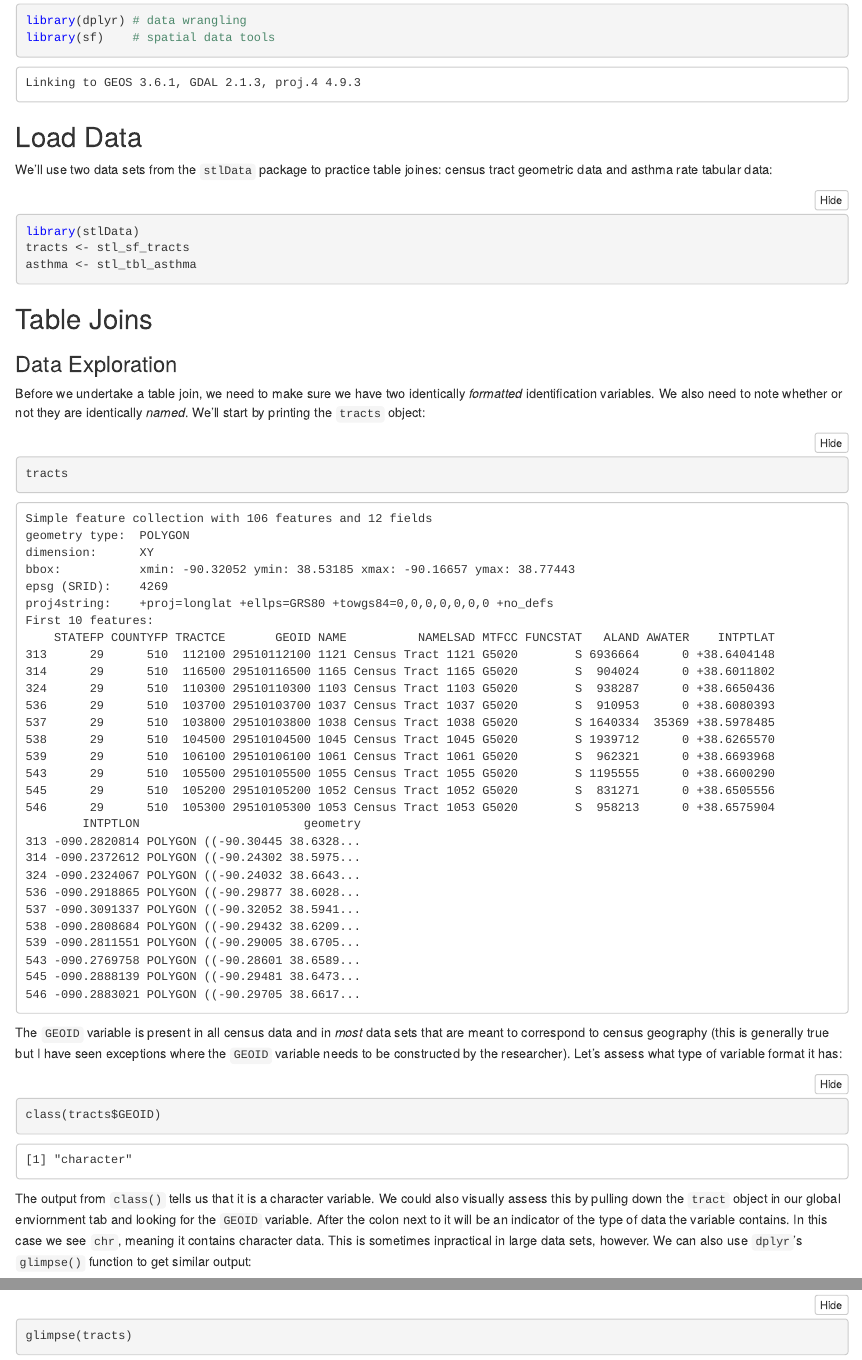
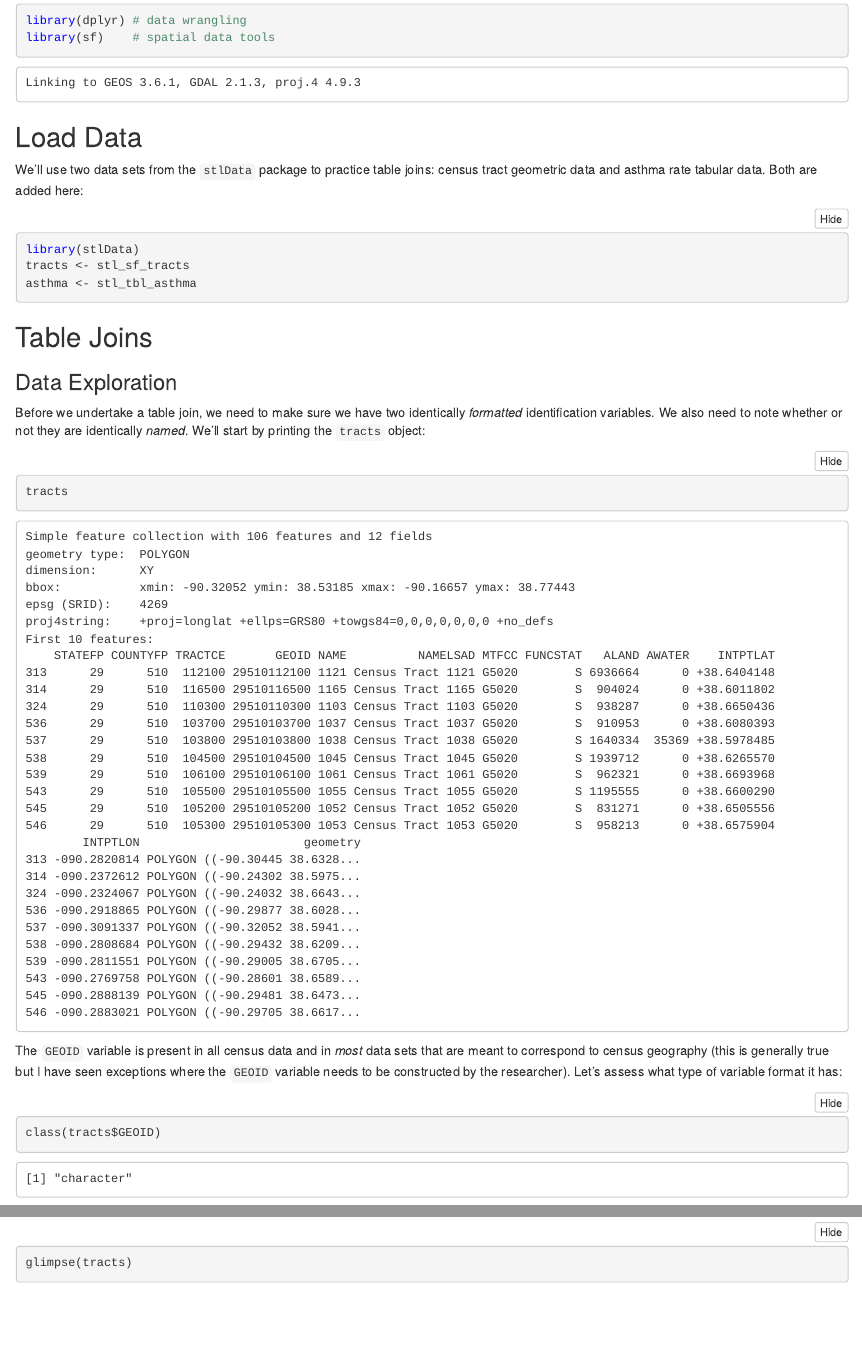
Before and after one commit to slu-soc5650/week-09, an R Markdown document (examples/lecture-09.Rmd): the page in a window 1100 px wide, from 320 px down, and a second part further down, joined at a grey line. The pictures show the output file examples/lecture-09.nb.html that the author committed with the source, opened offline.

Commit message:
fix typos in notebook

````diff
--- a/examples/lecture-09.Rmd
+++ b/examples/lecture-09.Rmd
@@ -19,7 +19,7 @@ library(sf)    # spatial data tools
 ```
 
 ## Load Data
-We'll use two data sets from the `stlData` package to practice table joines: census tract geometric data and asthma rate tabular data:
+We'll use two data sets from the `stlData` package to practice table joins: census tract geometric data and asthma rate tabular data. Both are added here:
 
 ```{r load-data}
 library(stlData)
@@ -41,7 +41,7 @@ The `GEOID` variable is present in all census data and in *most* data sets that
 class(tracts$GEOID)
 ```
 
-The output from `class()` tells us that it is a character variable. We could also visually assess this by pulling down the `tract` object in our global enviornment tab and looking for the `GEOID` variable. After the colon next to it will be an indicator of the type of data the variable contains. In this case we see `chr`, meaning it contains character data. This is sometimes inpractical in large data sets, however. We can also use `dplyr`'s `glimpse()` function to get similar output:
+The output from `class()` tells us that it is a character variable. We could also visually assess this by pulling down the `tract` object in our global environment tab and looking for the `GEOID` variable. After the colon next to it will be an indicator of the type of data the variable contains. In this case we see `chr`, meaning it contains character data. This is sometimes impractical in large data sets, however. We can also use `dplyr`'s `glimpse()` function to get similar output:
 
 ```{r assess-tracts-geoid2}
 glimpse(tracts)
````
Also changed, not shown: examples/lecture-09.md, examples/lecture-09.nb.html.
